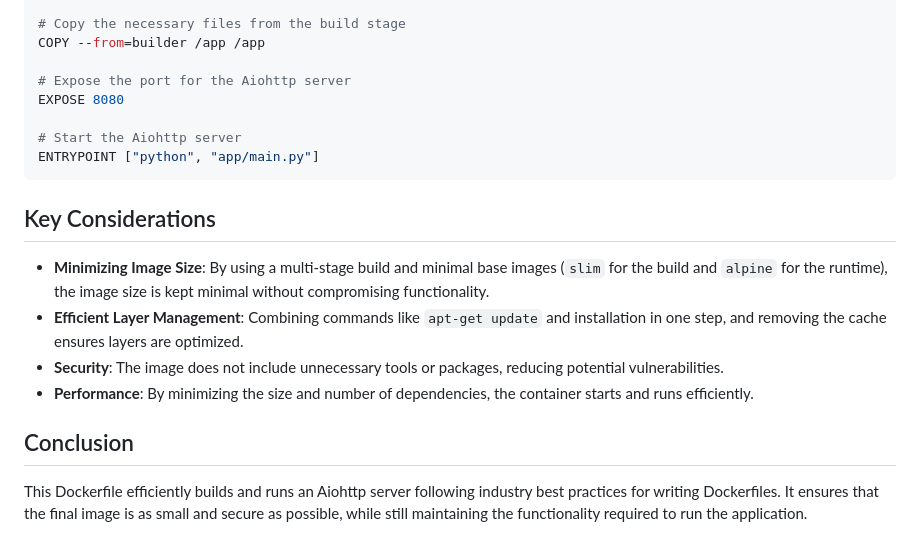
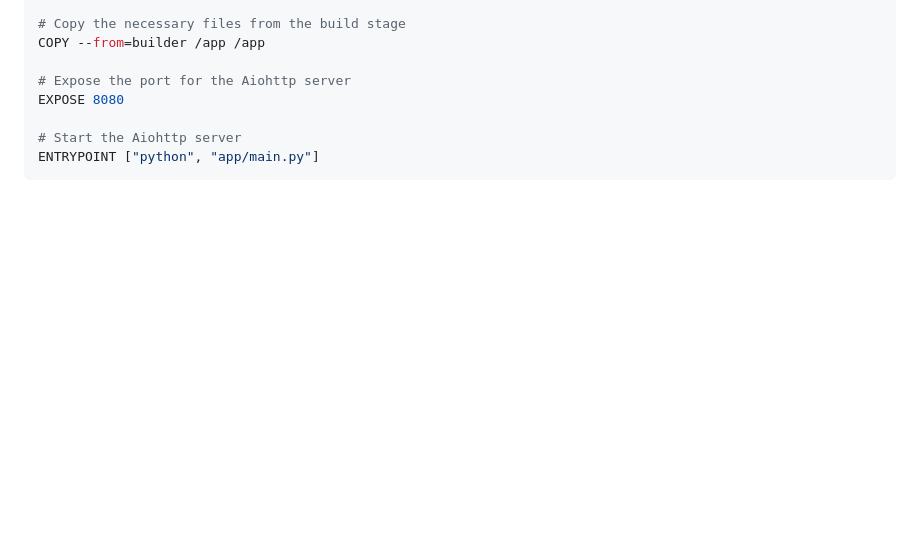
Before and after one commit to dysmon/DevOps, a Markdown page: docker/task6/README.md, the part around the change. Drawn GitHub-style; blank space fills up the shorter version.

````diff
--- a/docker/task6/README.md
+++ b/docker/task6/README.md
@@ -81,14 +81,3 @@ EXPOSE 8080
 # Start the Aiohttp server
 ENTRYPOINT ["python", "app/main.py"]
 ```
-
-## Key Considerations
-
-- **Minimizing Image Size**: By using a multi-stage build and minimal base images (`slim` for the build and `alpine` for the runtime), the image size is kept minimal without compromising functionality.
-- **Efficient Layer Management**: Combining commands like `apt-get update` and installation in one step, and removing the cache ensures layers are optimized.
-- **Security**: The image does not include unnecessary tools or packages, reducing potential vulnerabilities.
-- **Performance**: By minimizing the size and number of dependencies, the container starts and runs efficiently.
-
-## Conclusion
-
-This Dockerfile efficiently builds and runs an Aiohttp server following industry best practices for writing Dockerfiles. It ensures that the final image is as small and secure as possible, while still maintaining the functionality required to run the application.
````
